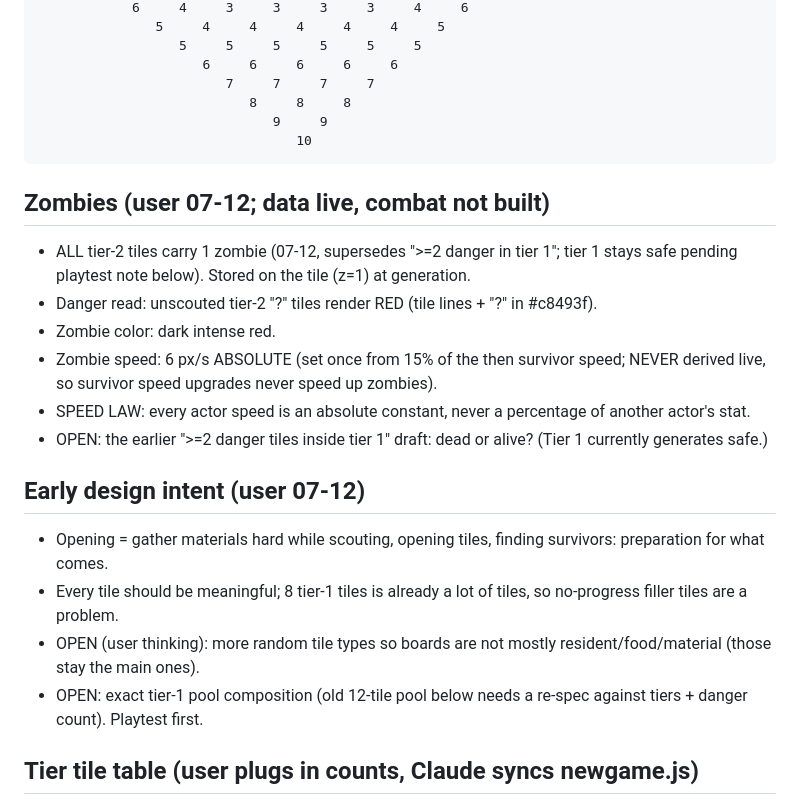
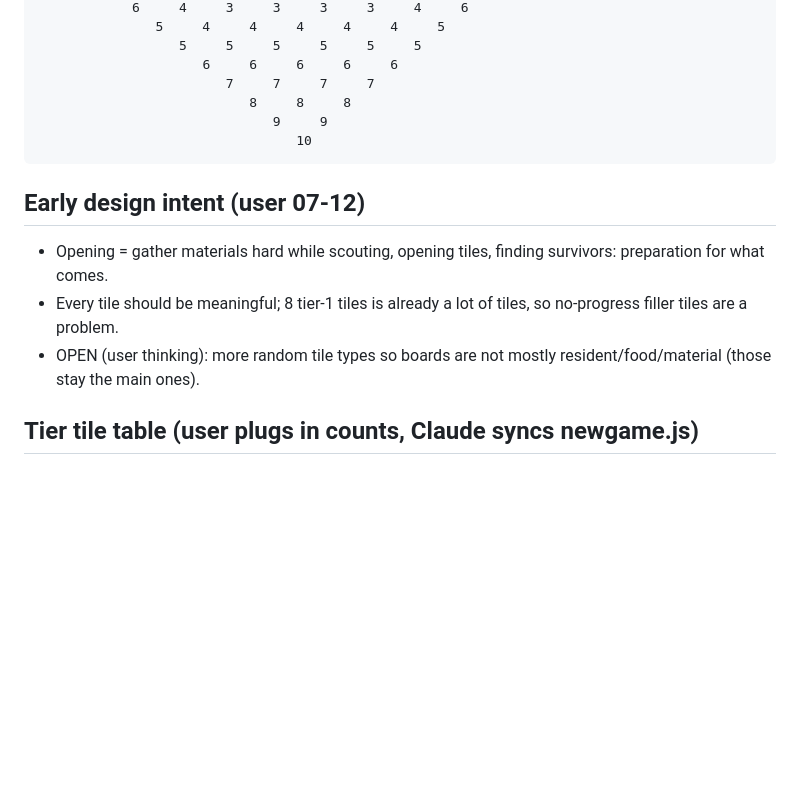
Before and after one commit to Jason-Jisu-Lee/a-good-day-for-goodbyes, a Markdown page: TILES.md, the part around one of its changes. Drawn GitHub-style; blank space fills up the shorter version.

````diff
--- a/TILES.md
+++ b/TILES.md
@@ -79,21 +79,6 @@ A12   B11   C10   D9    E8   [F7]  [G6]   H5    I4    J3    K2    L1
                                  10
 ```
 
-## Zombies (user 07-12; data live, combat not built)
-- ALL tier-2 tiles carry 1 zombie (07-12, supersedes ">=2 danger in
-  tier 1"; tier 1 stays safe pending playtest note below). Stored on
-  the tile (z=1) at generation.
-- Danger read: unscouted tier-2 "?" tiles render RED (tile lines +
-  "?" in #c8493f).
-- Zombie color: dark intense red.
-- Zombie speed: 6 px/s ABSOLUTE (set once from 15% of the then
-  survivor speed; NEVER derived live, so survivor speed upgrades
-  never speed up zombies).
-- SPEED LAW: every actor speed is an absolute constant, never a
-  percentage of another actor's stat.
-- OPEN: the earlier ">=2 danger tiles inside tier 1" draft: dead or
-  alive? (Tier 1 currently generates safe.)
-
 ## Early design intent (user 07-12)
 - Opening = gather materials hard while scouting, opening tiles,
   finding survivors: preparation for what comes.
@@ -101,8 +86,6 @@ A12   B11   C10   D9    E8   [F7]  [G6]   H5    I4    J3    K2    L1
   of tiles, so no-progress filler tiles are a problem.
 - OPEN (user thinking): more random tile types so boards are not
   mostly resident/food/material (those stay the main ones).
-- OPEN: exact tier-1 pool composition (old 12-tile pool below needs
-  a re-spec against tiers + danger count). Playtest first.
 
 ## Tier tile table (user plugs in counts, Claude syncs newgame.js)
 Cells = exact tile counts per tier (bag draw, not %). Each row must
````
Also changed, not shown: other parts of TILES.md (+31 -30 lines), DESIGN.md (+20 -22 lines), STYLES.md (+1 -1 lines).
